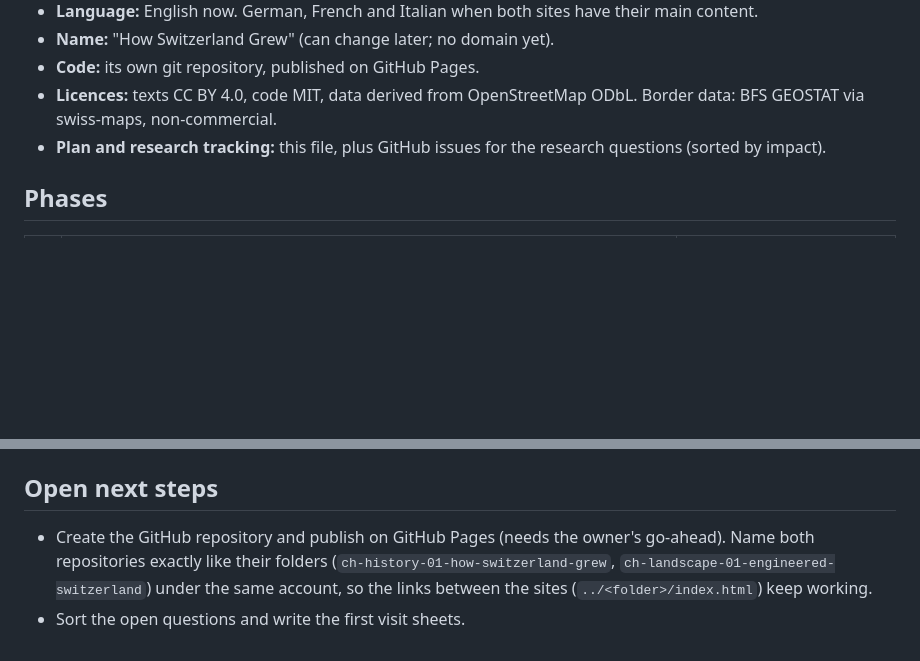
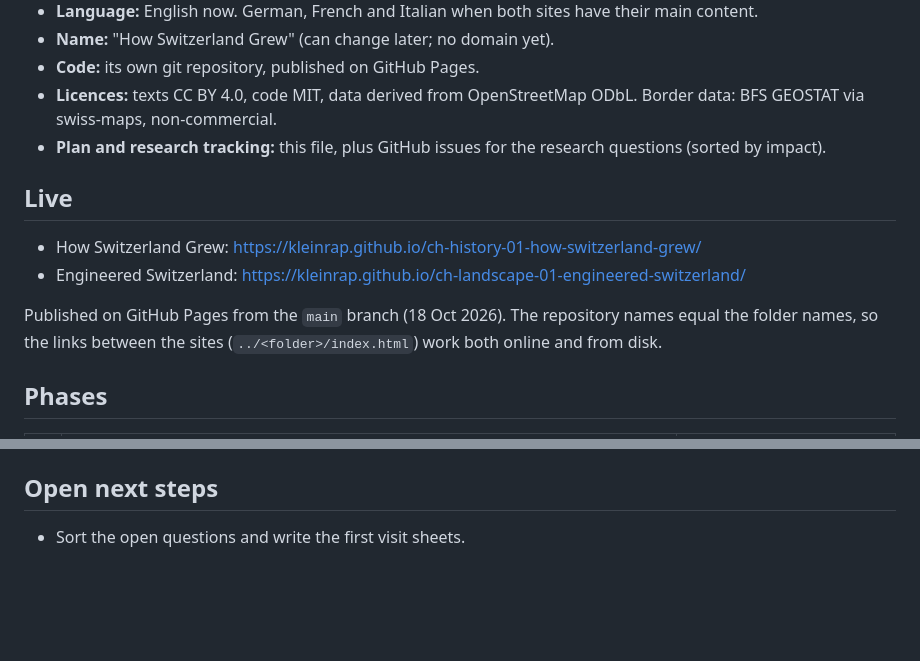
Before and after one commit to kleinrap/ch-history-01-how-switzerland-grew, a Markdown page: PLAN.md, 2 parts joined by grey strips. Drawn GitHub-style; blank space fills up the shorter version.

Commit message:
PLAN: sites are live on GitHub Pages
Co-Authored-By: Claude Opus 5.5 <noreply@anthropic.com>

```diff
--- a/PLAN.md
+++ b/PLAN.md
@@ -15,6 +15,13 @@ Swiss history through maps. Sister site: [Engineered Switzerland](../ch-landscap
 - **Code:** its own git repository, published on GitHub Pages.
 - **Licences:** texts CC BY 4.0, code MIT, data derived from OpenStreetMap ODbL. Border data: BFS GEOSTAT via swiss-maps, non-commercial.
 - **Plan and research tracking:** this file, plus GitHub issues for the research questions (sorted by impact).
+
+## Live
+
+- How Switzerland Grew: https://kleinrap.github.io/ch-history-01-how-switzerland-grew/
+- Engineered Switzerland: https://kleinrap.github.io/ch-landscape-01-engineered-switzerland/
+
+Published on GitHub Pages from the `main` branch (18 Oct 2026). The repository names equal the folder names, so the links between the sites (`../<folder>/index.html`) work both online and from disk.
 
 ## Phases
 
@@ -40,5 +47,4 @@ Work order across both sites: phase 1 of both together, then one phase at a time
 
 ## Open next steps
 
-- Create the GitHub repository and publish on GitHub Pages (needs the owner's go-ahead). Name both repositories exactly like their folders (`ch-history-01-how-switzerland-grew`, `ch-landscape-01-engineered-switzerland`) under the same account, so the links between the sites (`../<folder>/index.html`) keep working.
 - Sort the open questions and write the first visit sheets.
```
